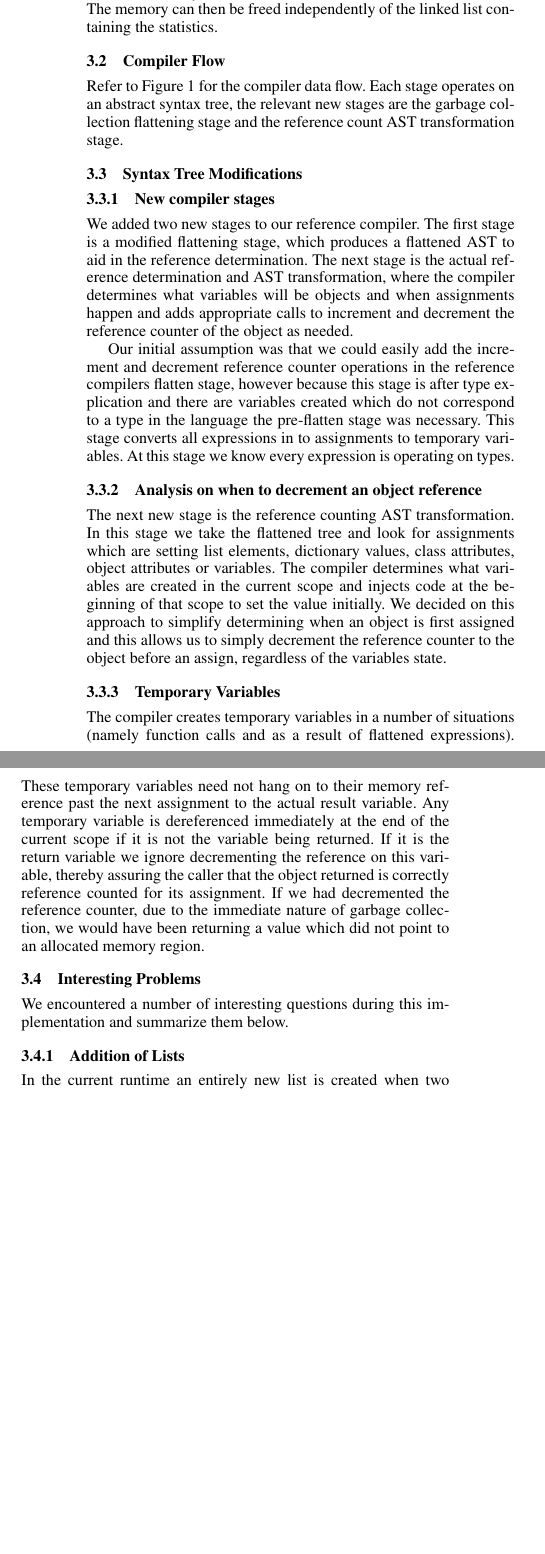
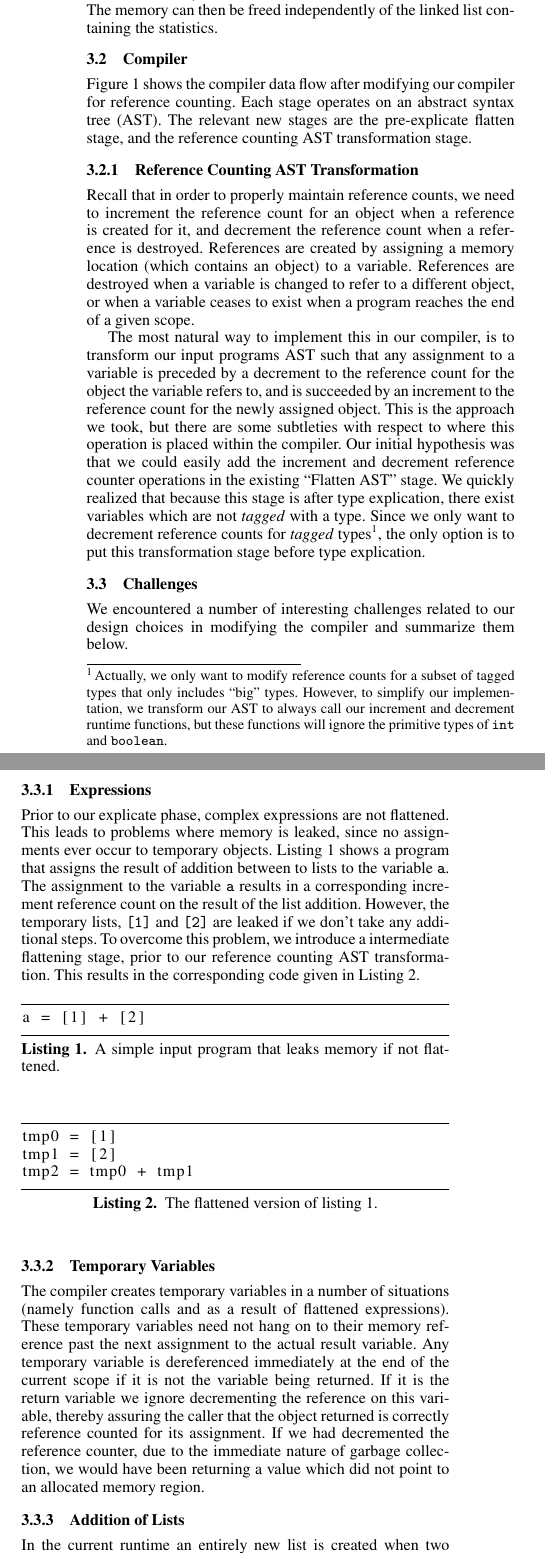
Before and after one commit to smitten0000/ecen5523, a LaTeX paper (paper/paper.tex): two parts of the columns of page 3 of 4, joined at a grey line, cut so that both start at the same text, the shorter picture padded with empty space. Compiled offline with pdfLaTeX; a missing font is replaced by an installed copy or a similar font.

Commit message:
- Changes up through 3.3.1 - Expressions

```diff
--- a/paper/paper.tex
+++ b/paper/paper.tex
@@ -130,6 +130,11 @@ Finally, in order to verify the correctness of our implementation, we create a s
 The abstractions are implemented in a new module appropriately called \texttt{pymem}.  Every allocation of an object in our runtime is modified to use the \texttt{pymem\_new} and \texttt{pymem\_free} instead of \texttt{malloc} and \texttt{free}. As a result of this, we can determine exactly how much memory has been allocated and what objects have still not been de-allocated, by calling the \texttt{pymem\_print\_statistics} function at any given program point.  In practice, this is only called at the end of each program to ensure that all memory has been de-allocated.  Since we can track the time of allocation and de-allocation, this module can be beneficial for investigating object lifetime as well.
 
 The \texttt{pymem\_new} routine works by allocating slightly more memory than is requested by the user.  This extra memory is used to store a pointer to a linked list node that contains the details of the allocation, including the type of object being created, the requested size, the pointer returned by \texttt{malloc} and the time of allocation.  The caller is then returned the portion of memory immediately after this pointer.  Subsequent calls to \texttt{pymem\_free} then have access to the linked list node via the pointer, and can update the node to mark the memory as de-allocated, as well as the de-allocation time.  The memory can then be freed independently of the linked list containing the statistics.
+
+\subsection{Compiler}
+
+Figure~\ref{fig-comparch} shows the compiler data flow after modifying our compiler for reference counting.  Each stage operates on an abstract syntax tree (AST).  The relevant new stages are the pre-explicate flatten stage, and the reference counting AST transformation stage.
+
 \begin{figure}
 \begin{center}
 \includegraphics[scale=0.48]{compiler_flow.pdf}
@@ -138,25 +143,46 @@ The \texttt{pymem\_new} routine works by allocating slightly more memory than is
 \label{fig-comparch}
 \end{figure}
 
-\subsection{Compiler Flow}
-Refer to Figure~\ref{fig-comparch} for the compiler data flow.  Each stage operates on an abstract syntax tree, the relevant new stages are the garbage collection flattening stage and the reference count AST transformation stage.
+\subsubsection{Reference Counting AST Transformation}
 
-\subsection{Syntax Tree Modifications}
+Recall that in order to properly maintain reference counts, we need to increment the reference count for an object when a reference is created for it, and decrement the reference count when a reference is destroyed.  References are created by assigning a memory location (which contains an object) to a variable.  References are destroyed when a variable is changed to refer to a different object, or when a variable ceases to exist when a program reaches the end of a given scope.
 
-\subsubsection{New compiler stages}
-We added two new stages to our reference compiler.  The first stage is a modified flattening stage, which produces a flattened AST to aid in the reference determination.  The next stage is the actual reference determination and AST transformation, where the compiler determines what variables will be objects and when assignments happen and adds appropriate calls to increment and decrement the reference counter of the object as needed.
-\par
-Our initial assumption was that we could easily add the increment and decrement reference counter operations in the reference compilers flatten stage, however because this stage is after type explication and there are variables created which do not correspond to a type in the language the pre-flatten stage was necessary.  This stage converts all expressions in to assignments to temporary variables.  At this stage we know every expression is operating on types.
+The most natural way to implement this in our compiler, is to transform our input programs AST such that any assignment to a variable is preceded by a decrement to the reference count for the object the variable refers to, and is succeeded by an increment to the reference count for the newly assigned object.  This is the approach we took, but there are some subtleties with respect to where this operation is placed within the compiler.  Our initial hypothesis was that we could easily add the increment and decrement reference counter operations in the existing ``Flatten AST'' stage.  We quickly realized that because this stage is after type explication, there exist variables which are not \textit{tagged} with a type.  Since we only want to decrement reference counts for \textit{tagged} types\footnote{Actually, we only want to modify reference counts for a subset of tagged types that only includes ``big'' types. However, to simplify our implementation, we transform our AST to always call our increment and decrement runtime functions, but these functions will ignore the primitive types of \texttt{int} and \texttt{boolean}.}, the only option is to put this transformation stage before type explication.
 
-\subsubsection{Analysis on when to decrement an object reference}
-The next new stage is the reference counting AST transformation.  In this stage we take the flattened tree and look for assignments which are setting list elements, dictionary values, class attributes, object attributes or variables.  The compiler determines what variables are created in the current scope and injects code at the beginning of that scope to set the value initially.  We decided on this approach to simplify determining when an object is first assigned and this allows us to simply decrement the reference counter to the object before an assign, regardless of the variables state.
+\subsection{Challenges}
+We encountered a number of interesting challenges related to our design choices in modifying the compiler and summarize them below.
+
+\subsubsection{Expressions}
+Prior to our explicate phase, complex expressions are not flattened.  This leads to problems where memory is leaked, since no assignments ever occur to temporary objects.  Listing~\ref{lst:simpleleak} shows a program that assigns the result of addition between to lists to the variable \texttt{a}.  The assignment to the variable \texttt{a} results in a corresponding increment reference count on the result of the list addition.  However, the temporary lists, \texttt{[1]} and \texttt{[2]} are leaked if we don't take any additional steps.  To overcome this problem, we introduce a intermediate flattening stage, prior to our reference counting AST transformation.   This results in the corresponding code given in Listing~\ref{lst:flattened}.
+
+\begin{figure}[h!]
+\begin{lstlisting}[
+language=Python,
+frame=topline,
+caption={A simple input program that leaks memory if not flattened.},
+captionpos=b,
+label=lst:simpleleak
+]
+a = [1] + [2]
+\end{lstlisting}
+\end{figure}
+
+\begin{figure}[h!]
+\begin{lstlisting}[
+language=Python,
+frame=topline,
+caption={The flattened version of listing \ref{lst:simpleleak}.},
+captionpos=b,
+label=lst:flattened
+]
+tmp0 = [1]
+tmp1 = [2]
+tmp2 = tmp0 + tmp1
+\end{lstlisting}
+\end{figure}
 
 \subsubsection{Temporary Variables}
 The compiler creates temporary variables in a number of situations (namely function calls and as a result of flattened expressions).  These temporary variables need not hang on to their memory reference past the next assignment to the actual result variable.  Any temporary variable is dereferenced immediately at the end of the current scope if it is not the variable being returned.  If it is the return variable we ignore decrementing the reference on this variable, thereby assuring the caller that the object returned is correctly reference counted for its assignment.  If we had decremented the reference counter, due to the immediate nature of garbage collection, we would have been returning a value which did not point to an allocated memory region.
-
-
-\subsection{Interesting Problems}
-We encountered a number of interesting questions during this implementation and summarize them below.
 
 \subsubsection{Addition of Lists}
 In the current runtime an entirely new list is created when two lists are added together.  At the assignment level our compiler can determine (due to the flattened structure) that the left-hand-side and the right-hand-side of the addition need their reference counters manipulated, however the assignment from an addition to a list creates an entirely new list which should properly increment the reference counter to all objects in both lists.
```
Also changed, not shown: paper/paper.tex (7 more changed lines).
